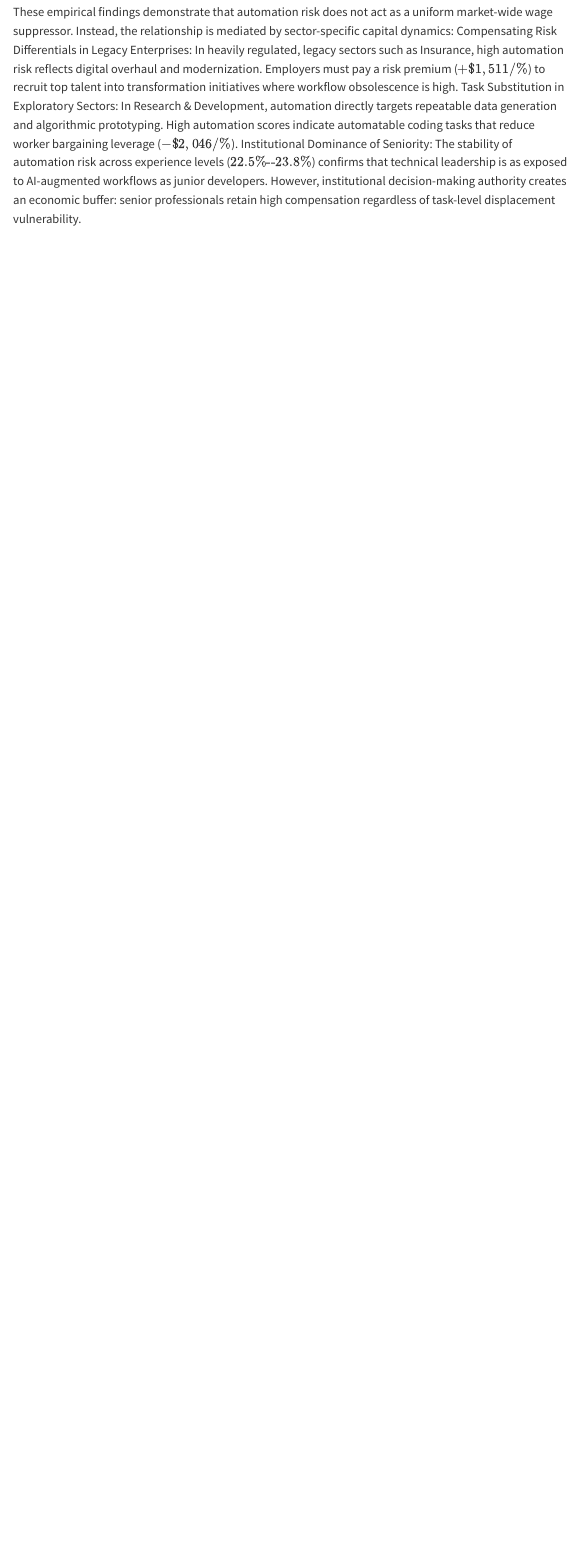
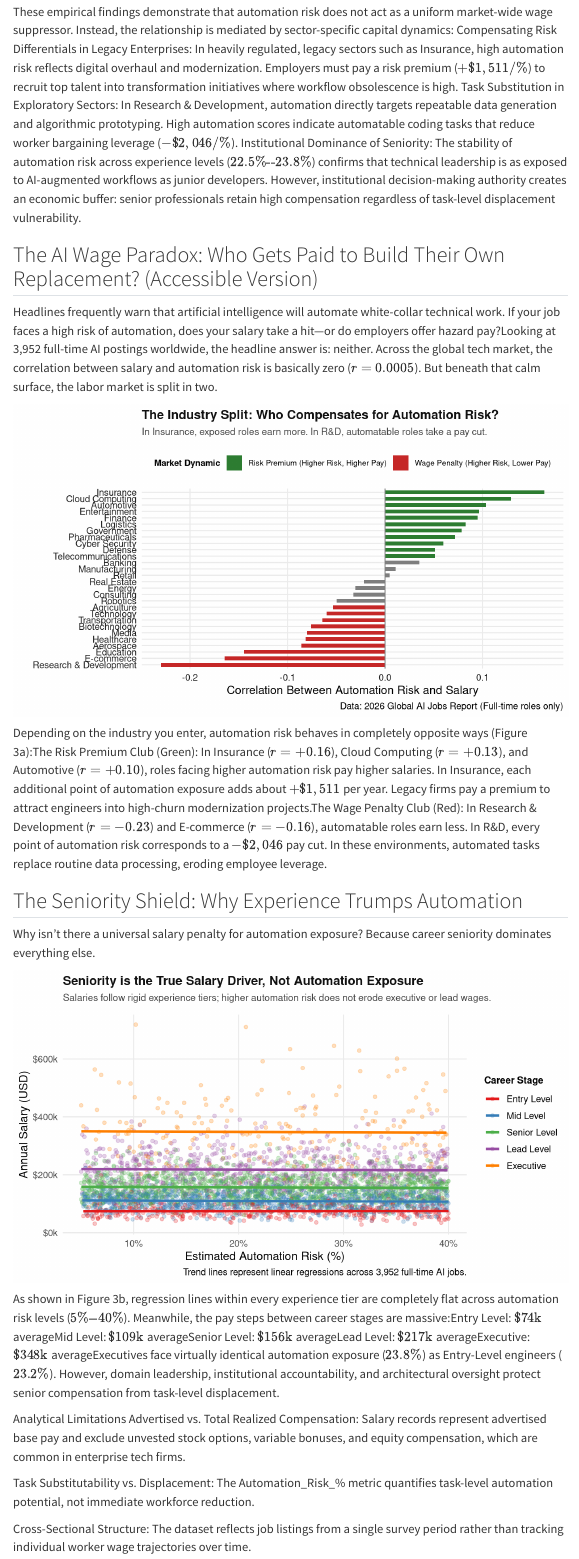
Before and after one commit to genesisqiu233/Qiu-lab-data-visualization, a Quarto document (index.qmd): the page in a window 1100 px wide, from 4550 px down before the commit and from 5060 px down after it, so that both start at the same text. Rendered offline with R 4.5, knitr and Pandoc in place of Quarto, with nearby package versions; menus at the side of the page are left out.

Commit message:
Second Version

````diff
--- a/index.qmd
+++ b/index.qmd
@@ -451,3 +461,36 @@ These empirical findings demonstrate that automation risk does not act as a unif
 Compensating Risk Differentials in Legacy Enterprises: In heavily regulated, legacy sectors such as Insurance, high automation risk reflects digital overhaul and modernization. Employers must pay a risk premium ($+\$1,511/\%$) to recruit top talent into transformation initiatives where workflow obsolescence is high.
 Task Substitution in Exploratory Sectors: In Research & Development, automation directly targets repeatable data generation and algorithmic prototyping. High automation scores indicate automatable coding tasks that reduce worker bargaining leverage ($-\$2,046/\%$).
 Institutional Dominance of Seniority: The stability of automation risk across experience levels ($22.5\%\text{--}23.8\%$) confirms that technical leadership is as exposed to AI-augmented workflows as junior developers. However, institutional decision-making authority creates an economic buffer: senior professionals retain high compensation regardless of task-level displacement vulnerability.
+
+## The AI Wage Paradox: Who Gets Paid to Build Their Own Replacement? (Accessible Version)
+
+Headlines frequently warn that artificial intelligence will automate white-collar technical work. If your job faces a high risk of automation, does your salary take a hit—or do employers offer hazard pay?Looking at 3,952 full-time AI postings worldwide, the headline answer is: neither. Across the global tech market, the correlation between salary and automation risk is basically zero ($r = 0.0005$). But beneath that calm surface, the labor market is split in two.
+
+```{r}
+#| fig-width: 8
+#| fig-height: 4.5
+
+fig3a_accessible
+```
+
+Depending on the industry you enter, automation risk behaves in completely opposite ways (Figure 3a):The Risk Premium Club (Green): In Insurance ($r = +0.16$), Cloud Computing ($r = +0.13$), and Automotive ($r = +0.10$), roles facing higher automation risk pay higher salaries. In Insurance, each additional point of automation exposure adds about $+\$1,511$ per year. Legacy firms pay a premium to attract engineers into high-churn modernization projects.The Wage Penalty Club (Red): In Research & Development ($r = -0.23$) and E-commerce ($r = -0.16$), automatable roles earn less. In R&D, every point of automation risk corresponds to a $-\$2,046$ pay cut. In these environments, automated tasks replace routine data processing, eroding employee leverage.
+
+## The Seniority Shield: Why Experience Trumps Automation
+
+Why isn't there a universal salary penalty for automation exposure? Because career seniority dominates everything else.
+
+```{r}
+#| fig-width: 8
+#| fig-height: 4.5
+
+fig3b_accessible
+```
+
+As shown in Figure 3b, regression lines within every experience tier are completely flat across automation risk levels ($5\%\text{--}40\%$). Meanwhile, the pay steps between career stages are massive:Entry Level: $\$74\text{k}$ averageMid Level: $\$109\text{k}$ averageSenior Level: $\$156\text{k}$ averageLead Level: $\$217\text{k}$ averageExecutive: $\$348\text{k}$ averageExecutives face virtually identical automation exposure ($23.8\%$) as Entry-Level engineers ($23.2\%$). However, domain leadership, institutional accountability, and architectural oversight protect senior compensation from task-level displacement.
+
+Analytical Limitations
+Advertised vs. Total Realized Compensation: Salary records represent advertised base pay and exclude unvested stock options, variable bonuses, and equity compensation, which are common in enterprise tech firms.
+
+Task Substitutability vs. Displacement: The Automation_Risk_% metric quantifies task-level automation potential, not immediate workforce reduction.
+
+Cross-Sectional Structure: The dataset reflects job listings from a single survey period rather than tracking individual worker wage trajectories over time.
````
Also changed, not shown: docs/search.json, index.qmd (14 more changed lines), 2 other files.
